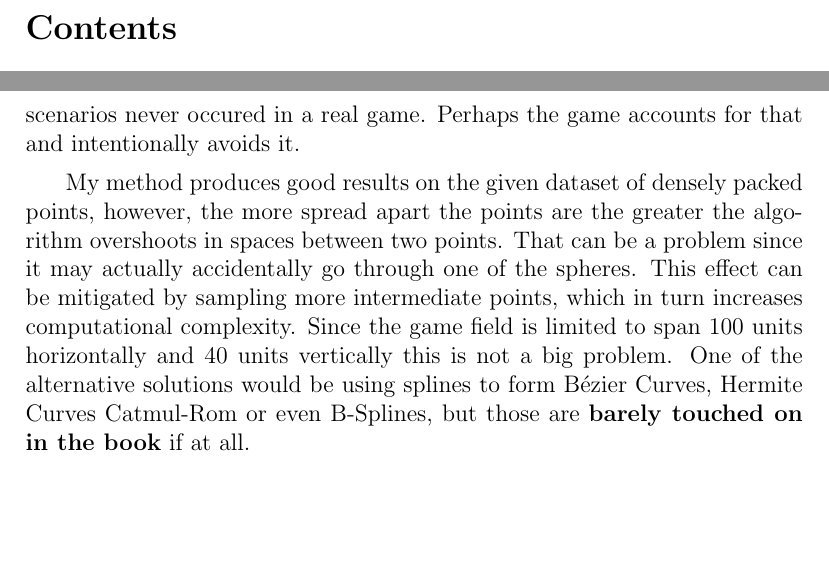
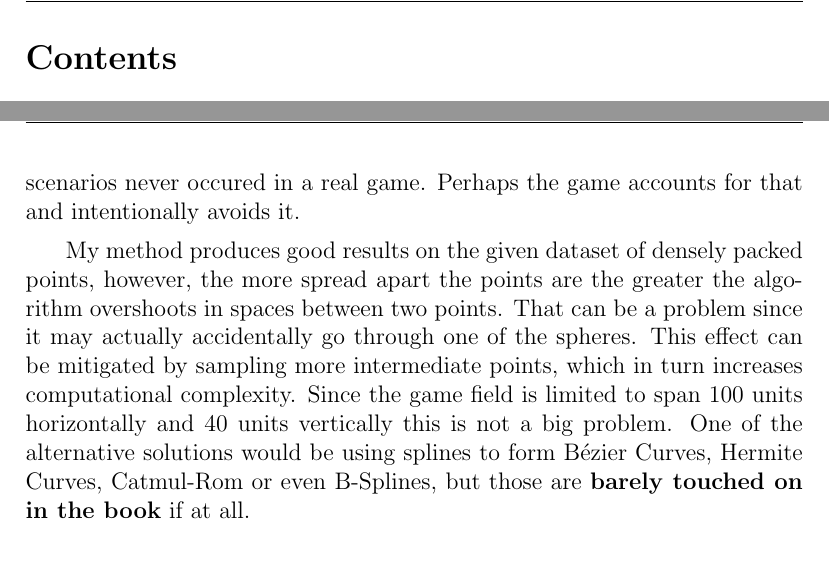
Before and after one commit to Kittenlover229/IB-Math-HL-IA-Research, a LaTeX document (main.tex): two parts of pages 2 and 7 of 7, joined at a grey line, cut so that both start at the same text, the shorter picture padded with empty space. Compiled offline with pdfLaTeX.

Commit message:
Add fancier page formatting

```diff
--- a/main.tex
+++ b/main.tex
@@ -6,7 +6,8 @@
 \usepackage{xcolor}
 \usepackage[english]{babel}
 \newcommand{\TODO}{\begin{center}\color{red}TODO\end{center}}
-\newcommand\wordcount{\input{|"texcount -inc -sum -0 -template={SUM} \jobname.tex"}}
+\usepackage{fancyhdr}
+\pagestyle{fancy}
 
 \title{Obstacle-avoidant Function Fitting}
 
@@ -232,7 +233,7 @@ mitigated by sampling more intermediate points, which in turn increases
 computational complexity. Since the game field is  limited to span 100 units
 horizontally and 40 units vertically this is not a big problem. One of the
 alternative solutions would be using splines to form B\'{e}zier Curves,
-Hermite Curves Catmul-Rom or even B-Splines, but those are \textbf{barely touched
+Hermite Curves, Catmul-Rom or even B-Splines, but those are \textbf{barely touched
 on in the book} if at all.
 
 \section{Conclusion}
```
Also changed, not shown: makefile, 1 other file.
